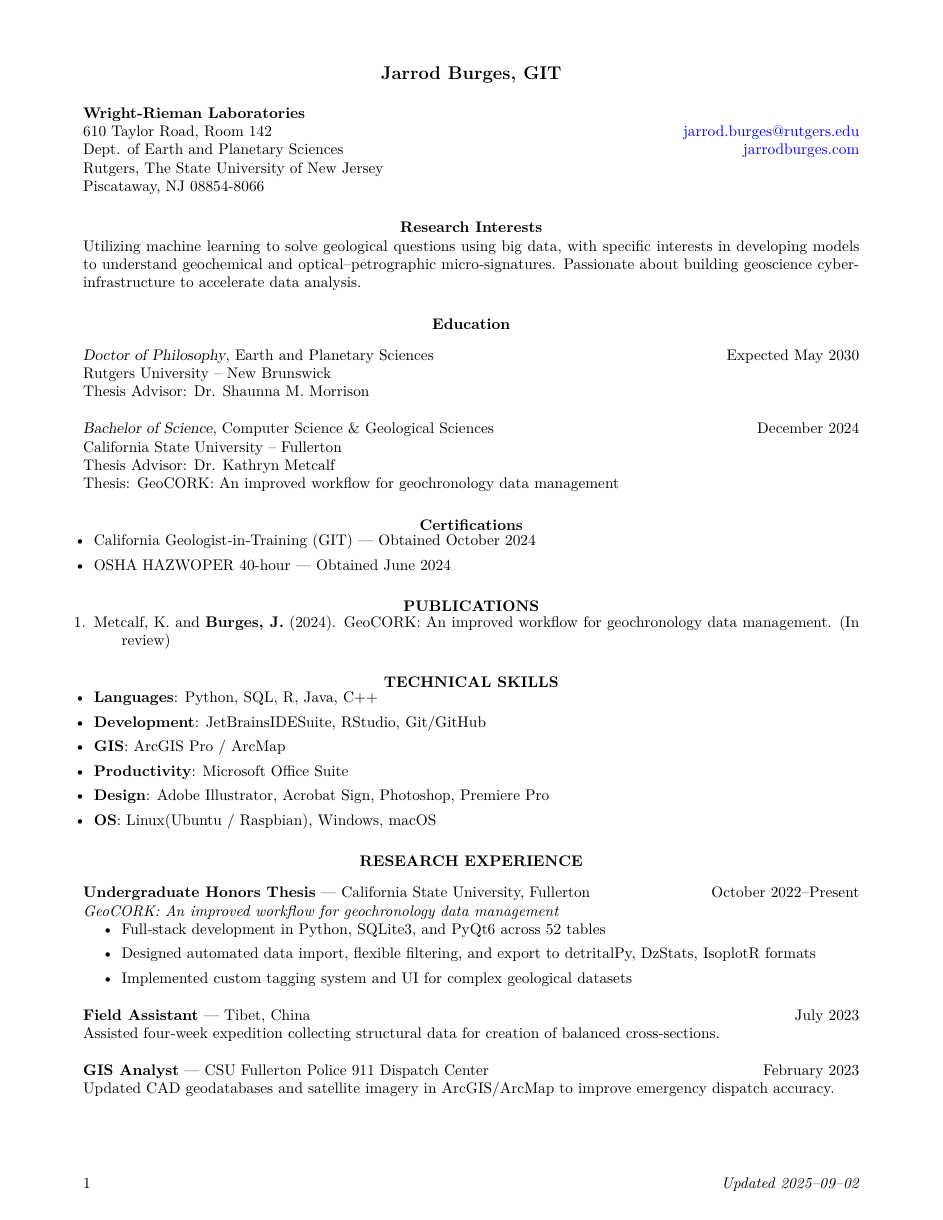
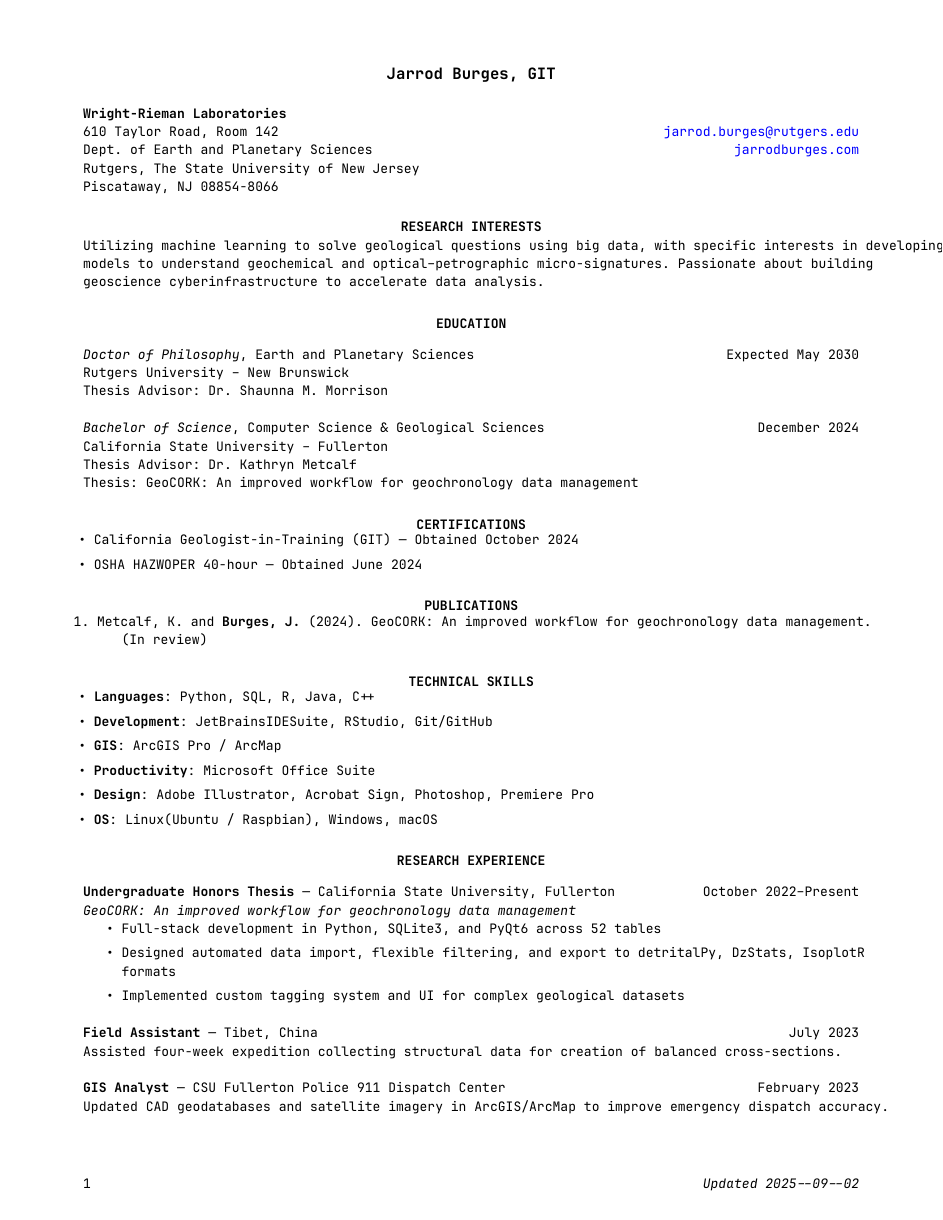
Before and after one commit to jarrod-burges/jarrod-burges.github.io, a LaTeX CV (burges_jarrod_cv.tex): page 1 of 3. Compiled offline with XeLaTeX; a missing font is replaced by an installed copy or a similar font.

Commit message:
Change font to JetBrains Mono and update section titles
Updated font settings to use JetBrains Mono and modified section titles to uppercase.

```diff
--- a/burges_jarrod_cv.tex
+++ b/burges_jarrod_cv.tex
@@ -1,8 +1,44 @@
 
 \documentclass{res} % Use the res.cls style, the font size can be changed to 11pt or 12pt here
 
-\usepackage{helvet} % Default font is the helvetica postscript font
-%\usepackage{newcent} % To change the default font to the new century schoolbook postscript font uncomment this line and comment the one above
+\usepackage{fontspec}
+
+% Set the main font to JetBrains Mono
+\setmainfont[
+  Path=./JetBrainsMono/,
+  Scale=0.85,
+  Extension = .ttf,
+  UprightFont=*-Regular,
+  BoldFont=*-Bold,
+  ItalicFont=*-Italic,
+  BoldItalicFont=*-BoldItalic
+]{JetBrainsMono}
+
+% Force sans and mono families to also use JetBrains Mono
+\setsansfont[
+  Path=./JetBrainsMono/,
+  Scale=0.85,
+  Extension = .ttf,
+  UprightFont=*-Regular,
+  BoldFont=*-Bold,
+  ItalicFont=*-Italic,
+  BoldItalicFont=*-BoldItalic
+]{JetBrainsMono}
+
+\setmonofont[
+  Path=./JetBrainsMono/,
+  Scale=0.85,
+  Extension = .ttf,
+  UprightFont=*-Regular,
+  BoldFont=*-Bold,
+  ItalicFont=*-Italic,
+  BoldItalicFont=*-BoldItalic
+]{JetBrainsMono}
+
+% Optional: redefine family defaults so everything uses the mono font
+\renewcommand{\rmdefault}{\ttdefault}
+\renewcommand{\sfdefault}{\ttdefault}
+
 \usepackage{fancyhdr}
 \usepackage[hidelinks]{hyperref}
 \hypersetup {colorlinks=true,allcolors=blue}
@@ -38,14 +74,14 @@
 %–––––––––––––––––––––––––––––––––––––––
 % RESEARCH INTERESTS
 %–––––––––––––––––––––––––––––––––––––––
-\section{\centerline{Research Interests}}
+\section{\centerline{RESEARCH INTERESTS}}
 Utilizing machine learning to solve geological questions using big data, with specific interests in developing models to understand geochemical and optical–petrographic micro‑signatures. Passionate about building geoscience cyberinfrastructure to accelerate data analysis.
 
 %–––––––––––––––––––––––––––––––––––––––
 % EDUCATION
 %–––––––––––––––––––––––––––––––––––––––
 
-\section{\centerline{Education}}
+\section{\centerline{EDUCATION}}
 \vspace{8pt}
 
 {\sl Doctor of Philosophy}, Earth and Planetary Sciences \hfill Expected May 2030 \\
@@ -60,7 +96,7 @@ Thesis: GeoCORK: An improved workflow for geochronology data management
 %–––––––––––––––––––––––––––––––––––––––
 % CERTIFICATIONS
 %–––––––––––––––––––––––––––––––––––––––
-\section{\centerline{Certifications}}
+\section{\centerline{CERTIFICATIONS}}
 \vspace{8pt}
 
 \begin{itemize}
```
